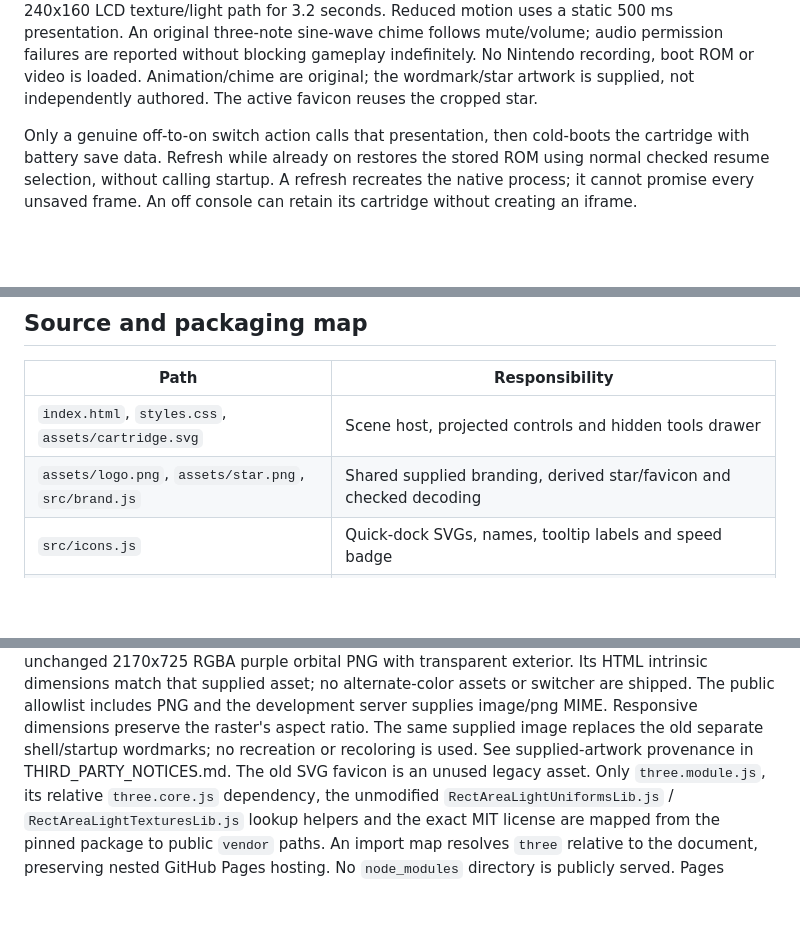
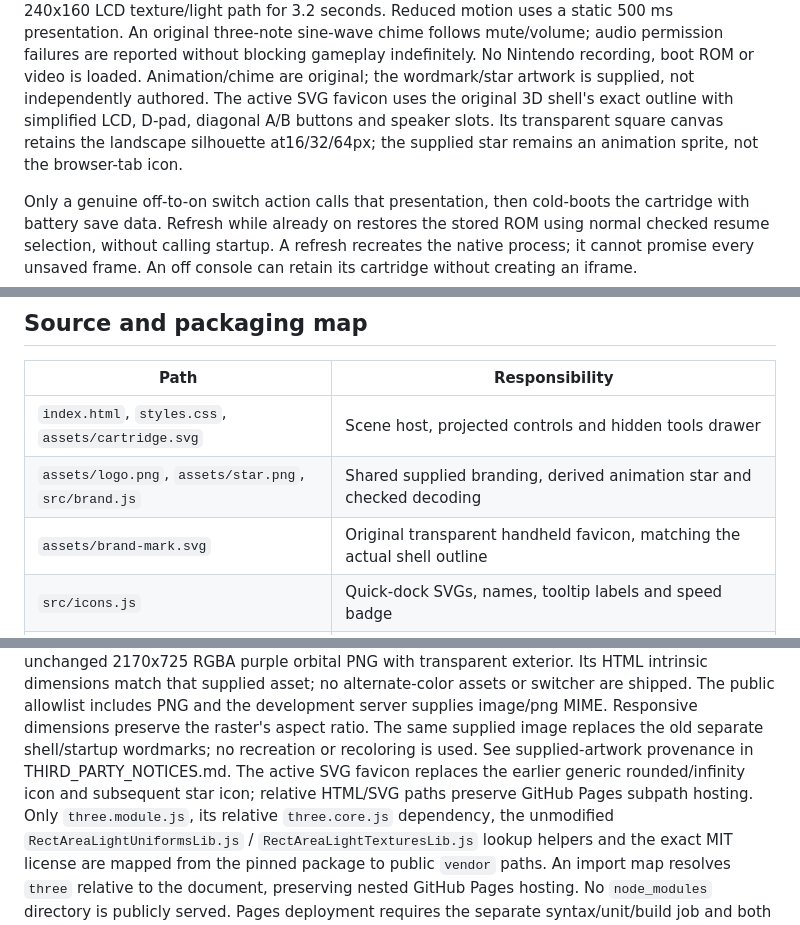
Before and after one commit to Zanark/BowserBoy, a Markdown page: docs/ARCHITECTURE.md, 3 parts joined by grey strips. Rendered like a GitHub page; blank space fills up the shorter version.

```diff
--- a/docs/ARCHITECTURE.md
+++ b/docs/ARCHITECTURE.md
@@ -414,7 +414,10 @@ same 240x160 LCD texture/light path for 3.2 seconds. Reduced motion uses a stati
 audio permission failures are reported without blocking gameplay indefinitely.
 No Nintendo recording, boot ROM or video is loaded. Animation/chime are original;
 the wordmark/star artwork is supplied, not independently authored. The active
-favicon reuses the cropped star.
+SVG favicon uses the original 3D shell's exact outline with simplified LCD,
+D-pad, diagonal A/B buttons and speaker slots. Its transparent square canvas
+retains the landscape silhouette at16/32/64px; the supplied star remains an
+animation sprite, not the browser-tab icon.
 
 Only a genuine off-to-on switch action calls that presentation, then cold-boots
 the cartridge with battery save data. Refresh while already on restores the
@@ -485,7 +488,8 @@ from a trusted copy of this application.
 | Path | Responsibility |
 |---|---|
 | `index.html`, `styles.css`, `assets/cartridge.svg` | Scene host, projected controls and hidden tools drawer |
-| `assets/logo.png`, `assets/star.png`, `src/brand.js` | Shared supplied branding, derived star/favicon and checked decoding |
+| `assets/logo.png`, `assets/star.png`, `src/brand.js` | Shared supplied branding, derived animation star and checked decoding |
+| `assets/brand-mark.svg` | Original transparent handheld favicon, matching the actual shell outline |
 | `src/icons.js` | Quick-dock SVGs, names, tooltip labels and speed badge |
 | `src/handheld.js`, `src/scene.js` | Original 3D geometry/textures, live LCD, picking and inspection |
 | `src/lighting.js` | Paper lantern, one-map shadow source, finite paper/wood light, optional room lights and sampled LCD |
@@ -509,7 +513,9 @@ The public allowlist includes PNG and the development
 server supplies image/png MIME. Responsive dimensions preserve the raster's
 aspect ratio. The same supplied image replaces the old separate shell/startup
 wordmarks; no recreation or recoloring is used. See supplied-artwork provenance
-in THIRD_PARTY_NOTICES.md. The old SVG favicon is an unused legacy asset.
+in THIRD_PARTY_NOTICES.md. The active SVG favicon replaces the earlier generic
+rounded/infinity icon and subsequent star icon; relative HTML/SVG paths preserve
+GitHub Pages subpath hosting.
 Only `three.module.js`, its relative `three.core.js` dependency, the unmodified
 `RectAreaLightUniformsLib.js` / `RectAreaLightTexturesLib.js` lookup helpers and
 the exact MIT license are mapped from the pinned package to public `vendor` paths.
```
Also changed, not shown: THIRD_PARTY_NOTICES.md (+9 -4 lines), docs/GUIDE.md (+2 -1 lines), assets/glow.png (added), assets/orbit.png (added), assets/star.png, 10 other files.
